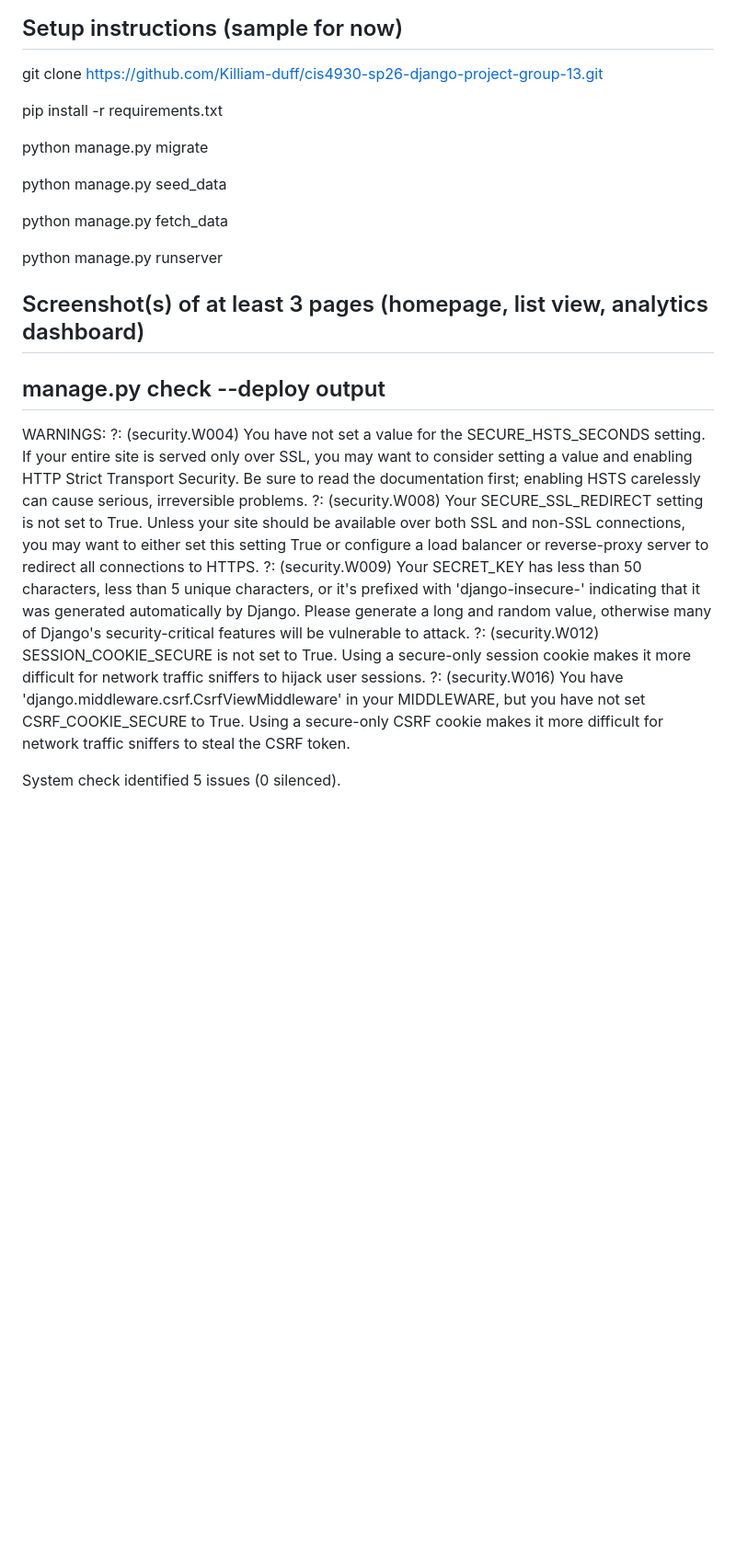
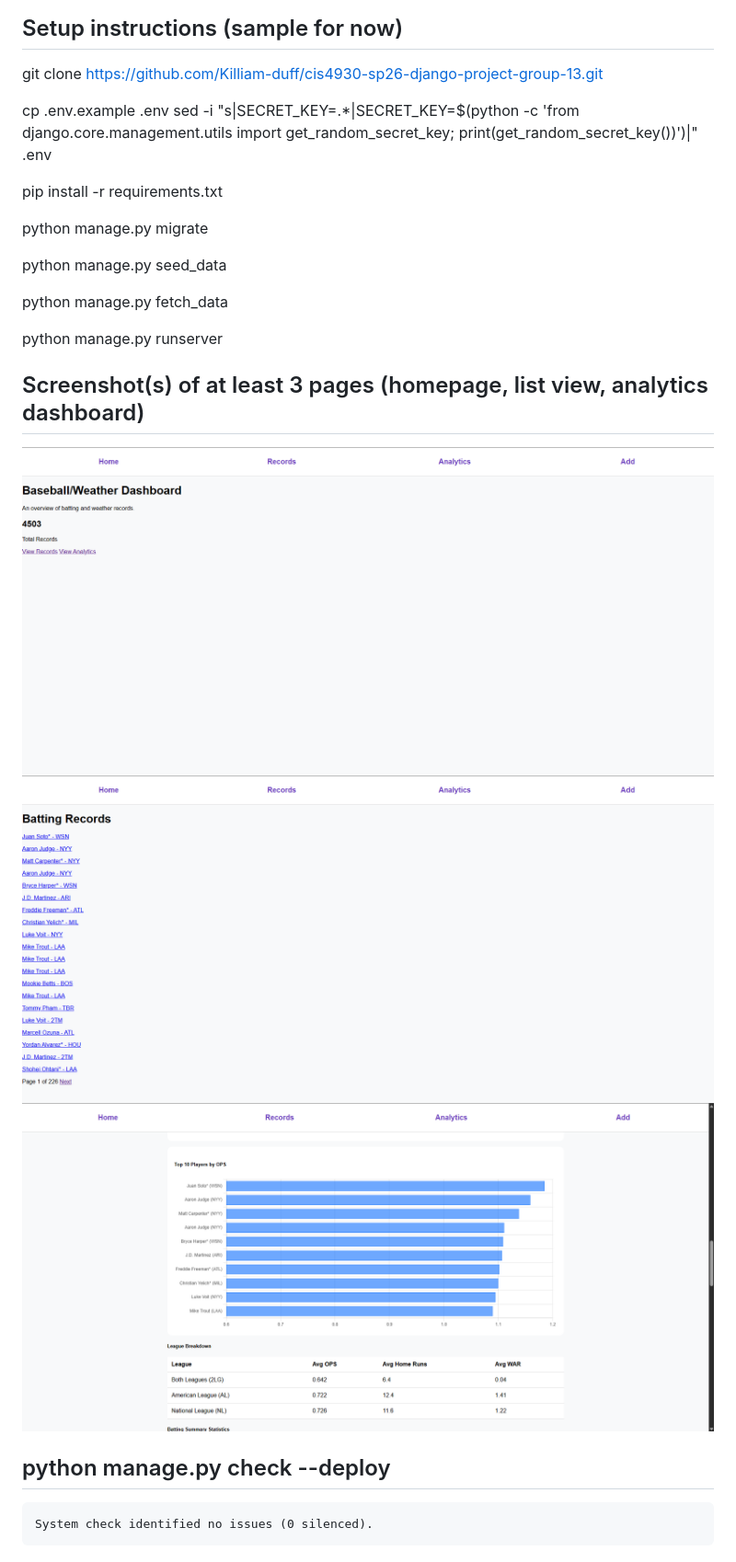
Before and after one commit to Killiam-duff/cis4930-sp26-django-project-group-13, a Markdown page: README.md, the part around the change. Shown at 92% size. GitHub-like rendering; pictures changed too: docs/screenshots/analytics.png (added), docs/screenshots/homepage.png (added), docs/screenshots/list_view.png (added); blank space fills up the shorter version.

Commit message:
fixed .env vars, hardcoded values, css to load on prod mode, --deploy check with 0 issues

````diff
--- a/README.md
+++ b/README.md
@@ -36,6 +36,9 @@ API ingestion via Django management command (project 2 data)
 
 git clone https://github.com/Killiam-duff/cis4930-sp26-django-project-group-13.git
 
+cp .env.example .env
+sed -i "s|SECRET_KEY=.*|SECRET_KEY=$(python -c 'from django.core.management.utils import get_random_secret_key; print(get_random_secret_key())')|" .env
+
 pip install -r requirements.txt
 
 python manage.py migrate
@@ -46,15 +49,12 @@ python manage.py fetch_data
 
 python manage.py runserver
 ## Screenshot(s) of at least 3 pages (homepage, list view, analytics dashboard)
+![Homepage](docs/screenshots/homepage.png)
+![List View](docs/screenshots/list_view.png)
+![Analytics Dashboard](docs/screenshots/analytics.png)
 
+## python manage.py check --deploy
 
-## manage.py check --deploy output
-
-WARNINGS:
-?: (security.W004) You have not set a value for the SECURE_HSTS_SECONDS setting. If your entire site is served only over SSL, you may want to consider setting a value and enabling HTTP Strict Transport Security. Be sure to read the documentation first; enabling HSTS carelessly can cause serious, irreversible problems.
-?: (security.W008) Your SECURE_SSL_REDIRECT setting is not set to True. Unless your site should be available over both SSL and non-SSL connections, you may want to either set this setting True or configure a load balancer or reverse-proxy server to redirect all connections to HTTPS.
-?: (security.W009) Your SECRET_KEY has less than 50 characters, less than 5 unique characters, or it's prefixed with 'django-insecure-' indicating that it was generated automatically by Django. Please generate a long and random value, otherwise many of Django's security-critical features will be vulnerable to attack.
-?: (security.W012) SESSION_COOKIE_SECURE is not set to True. Using a secure-only session cookie makes it more difficult for network traffic sniffers to hijack user sessions.
-?: (security.W016) You have 'django.middleware.csrf.CsrfViewMiddleware' in your MIDDLEWARE, but you have not set CSRF_COOKIE_SECURE to True. Using a secure-only CSRF cookie makes it more difficult for network traffic sniffers to steal the CSRF token.
-
-System check identified 5 issues (0 silenced).
+```
+System check identified no issues (0 silenced).
+```
````
Also changed, not shown: 8 other files.
